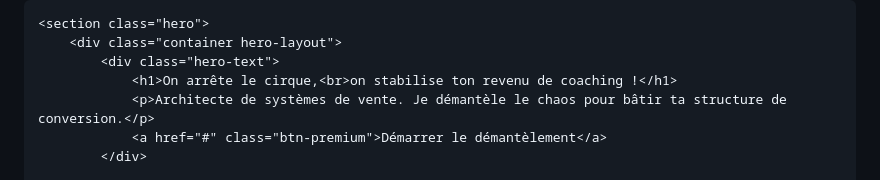
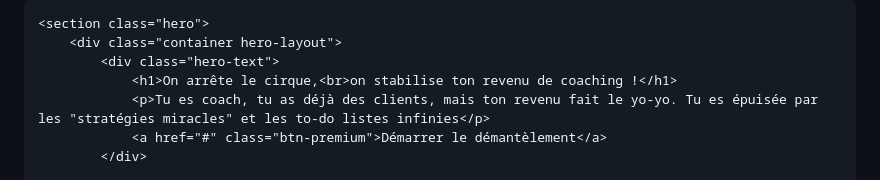
Before and after one commit to lamoutardenoire-beep/l-architecture, a Markdown page: README.md, the part around the change. GitHub-like rendering.

```diff
--- a/README.md
+++ b/README.md
@@ -175,7 +175,7 @@
         <div class="container hero-layout">
             <div class="hero-text">
                 <h1>On arrête le cirque,<br>on stabilise ton revenu de coaching !</h1>
-                <p>Architecte de systèmes de vente. Je démantèle le chaos pour bâtir ta structure de conversion.</p>
+                <p>Tu es coach, tu as déjà des clients, mais ton revenu fait le yo-yo. Tu es épuisée par les "stratégies miracles" et les to-do listes infinies</p>
                 <a href="#" class="btn-premium">Démarrer le démantèlement</a>
             </div>
 
```
